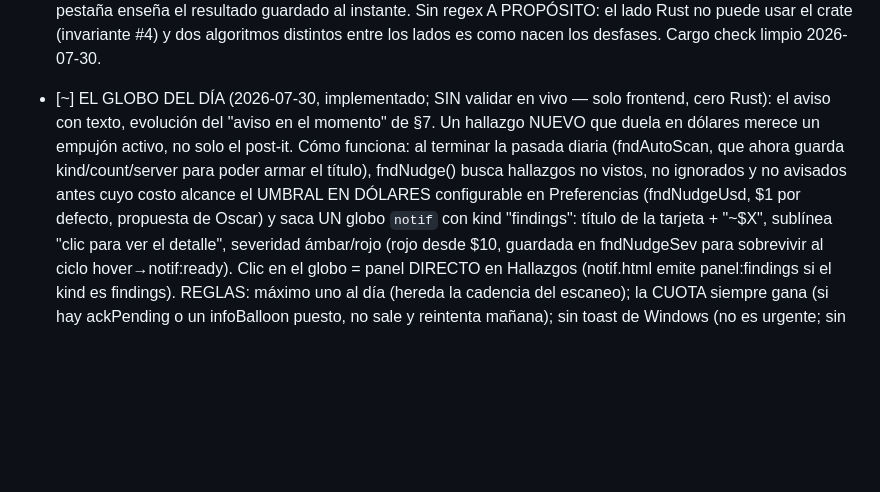
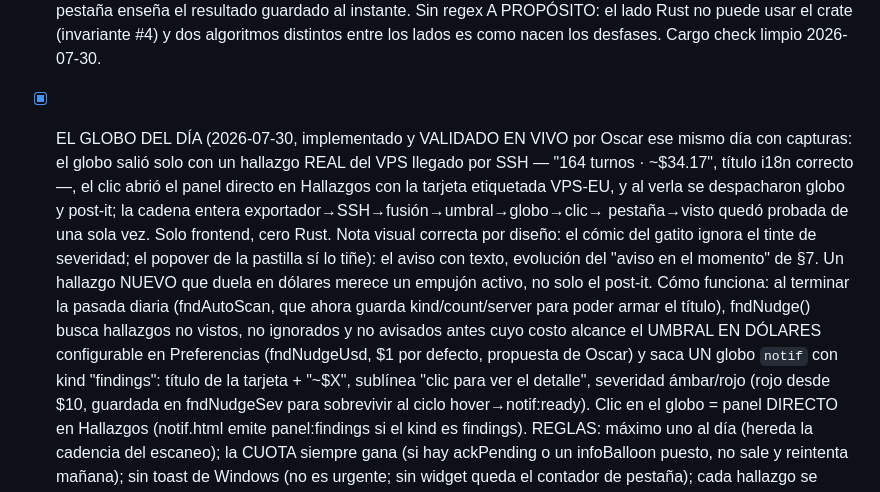
Before and after one commit to oscarorozcos/michiclaude, a Markdown page: docs/analizador-fugas.md, the part around the change. Rendered like a GitHub page; blank space fills up the shorter version.

Commit message:
docs(analizador): el globo del dia validado en vivo con hallazgo real del VPS
Co-Authored-By: Claude Fable 5 <noreply@anthropic.com>

```diff
--- a/docs/analizador-fugas.md
+++ b/docs/analizador-fugas.md
@@ -531,9 +531,16 @@ cuota — pero eso no sale de los logs.
       instante. Sin regex A PROPÓSITO: el lado Rust no puede usar el crate
       (invariante #4) y dos algoritmos distintos entre los lados es como
       nacen los desfases. Cargo check limpio 2026-07-30.
-- [~] EL GLOBO DEL DÍA (2026-07-30, implementado; SIN validar en vivo —
-      solo frontend, cero Rust): el aviso con texto, evolución del "aviso
-      en el momento" de §7. Un hallazgo NUEVO que duela en dólares merece
+- [x] EL GLOBO DEL DÍA (2026-07-30, implementado y VALIDADO EN VIVO por
+      Oscar ese mismo día con capturas: el globo salió solo con un
+      hallazgo REAL del VPS llegado por SSH — "164 turnos · ~$34.17",
+      título i18n correcto —, el clic abrió el panel directo en Hallazgos
+      con la tarjeta etiquetada VPS-EU, y al verla se despacharon globo y
+      post-it; la cadena entera exportador→SSH→fusión→umbral→globo→clic→
+      pestaña→visto quedó probada de una sola vez. Solo frontend, cero
+      Rust. Nota visual correcta por diseño: el cómic del gatito ignora el
+      tinte de severidad; el popover de la pastilla sí lo tiñe): el aviso
+      con texto, evolución del "aviso en el momento" de §7. Un hallazgo NUEVO que duela en dólares merece
       un empujón activo, no solo el post-it. Cómo funciona: al terminar la
       pasada diaria (fndAutoScan, que ahora guarda kind/count/server para
       poder armar el título), fndNudge() busca hallazgos no vistos, no
```
Also changed, not shown: CLAUDE.md (+5 -2 lines).
